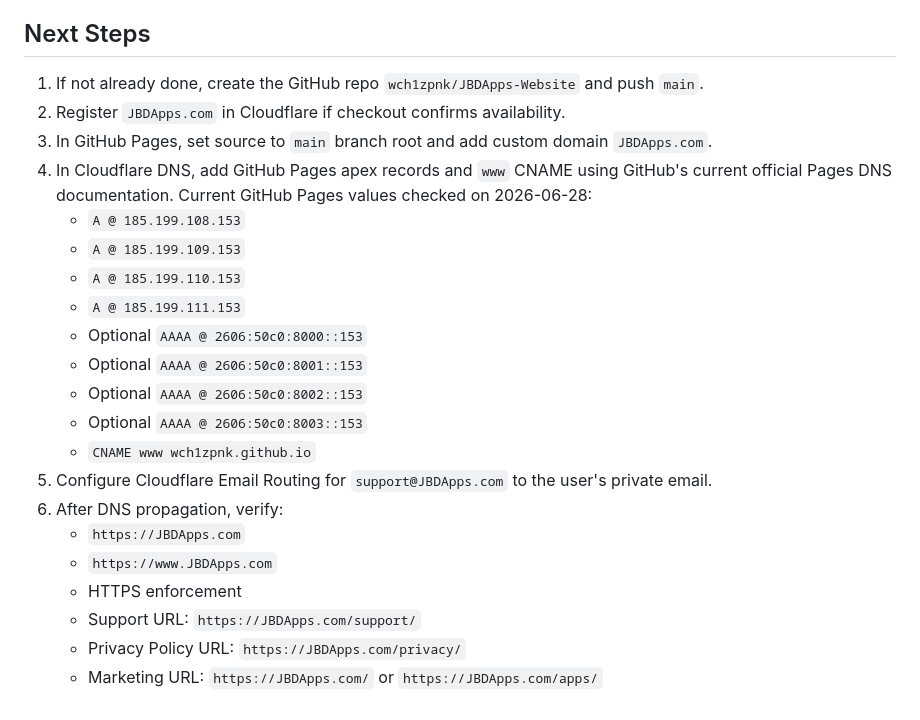
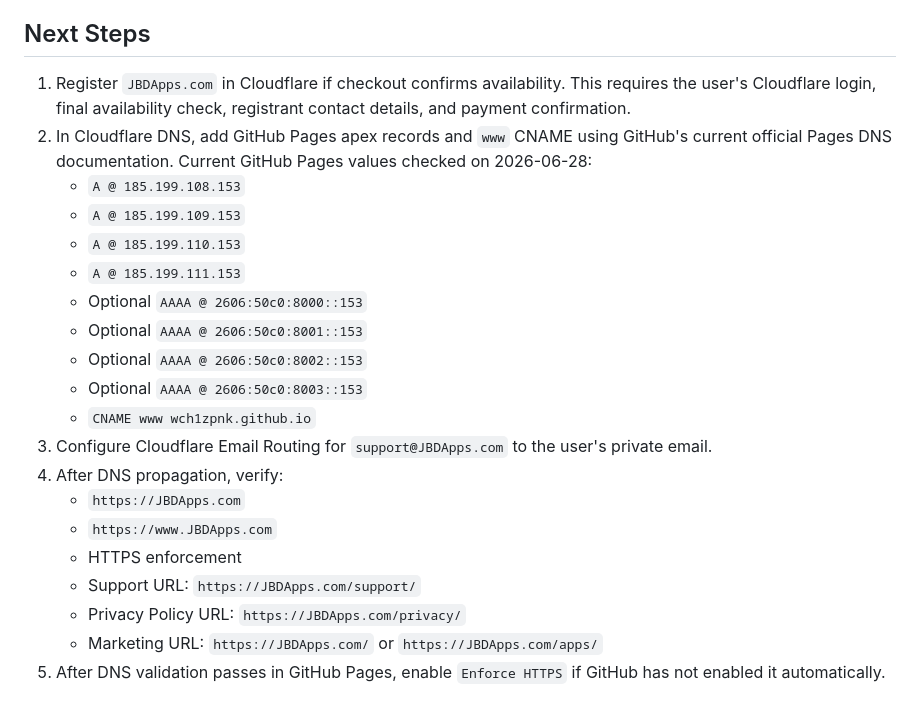
Before and after one commit to wch1zpnk/JBDApps-Website, a Markdown page: Handoff for New Chat.md, the part around one of its changes. Drawn GitHub-style.

```diff
--- a/Handoff for New Chat.md
+++ b/Handoff for New Chat.md
@@ -55,10 +83,8 @@ Read this file before making website, domain, GitHub Pages, Cloudflare DNS, supp
 
 ## Next Steps
 
-1. If not already done, create the GitHub repo `wch1zpnk/JBDApps-Website` and push `main`.
-2. Register `JBDApps.com` in Cloudflare if checkout confirms availability.
-3. In GitHub Pages, set source to `main` branch root and add custom domain `JBDApps.com`.
-4. In Cloudflare DNS, add GitHub Pages apex records and `www` CNAME using GitHub's current official Pages DNS documentation. Current GitHub Pages values checked on 2026-06-28:
+1. Register `JBDApps.com` in Cloudflare if checkout confirms availability. This requires the user's Cloudflare login, final availability check, registrant contact details, and payment confirmation.
+2. In Cloudflare DNS, add GitHub Pages apex records and `www` CNAME using GitHub's current official Pages DNS documentation. Current GitHub Pages values checked on 2026-06-28:
    - `A @ 185.199.108.153`
    - `A @ 185.199.109.153`
    - `A @ 185.199.110.153`
@@ -68,11 +94,12 @@ Read this file before making website, domain, GitHub Pages, Cloudflare DNS, supp
    - Optional `AAAA @ 2606:50c0:8002::153`
    - Optional `AAAA @ 2606:50c0:8003::153`
    - `CNAME www wch1zpnk.github.io`
-5. Configure Cloudflare Email Routing for `support@JBDApps.com` to the user's private email.
-6. After DNS propagation, verify:
+3. Configure Cloudflare Email Routing for `support@JBDApps.com` to the user's private email.
+4. After DNS propagation, verify:
    - `https://JBDApps.com`
    - `https://www.JBDApps.com`
    - HTTPS enforcement
    - Support URL: `https://JBDApps.com/support/`
    - Privacy Policy URL: `https://JBDApps.com/privacy/`
    - Marketing URL: `https://JBDApps.com/` or `https://JBDApps.com/apps/`
+5. After DNS validation passes in GitHub Pages, enable `Enforce HTTPS` if GitHub has not enabled it automatically.
```
Also changed, not shown: other parts of Handoff for New Chat.md (+28 -0 lines).
